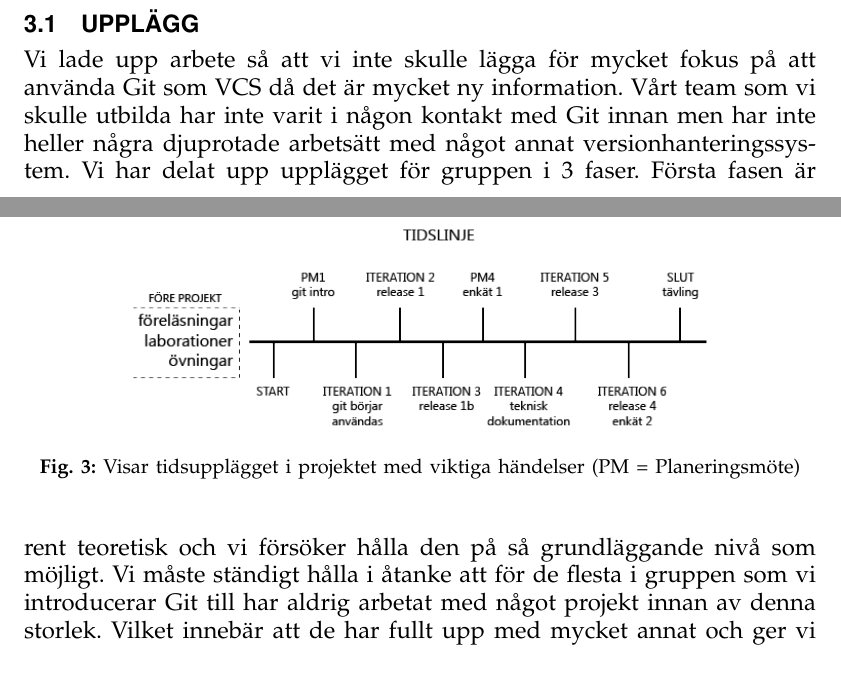
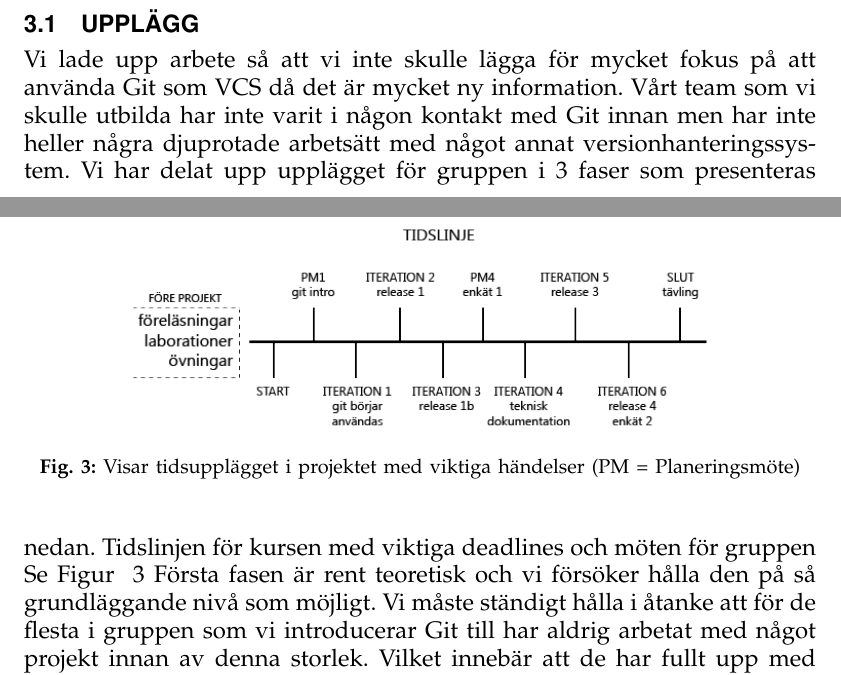
Before and after one commit to Choffe/ETS200, a LaTeX paper (AgileMain.tex, which reads utforande.tex): two parts of pages 4 and 5 of 11, joined at a grey line, cut so that both start at the same text. Compiled offline with pdfLaTeX.

Commit message:
ref till timeline

```diff
--- a/utforande.tex
+++ b/utforande.tex
@@ -3,7 +3,7 @@
 
 \begin{figure}[htb!]\centering\includegraphics[width=0.75\textwidth]{Tidslinje.png}\caption{Visar tidsupplägget i projektet med viktiga händelser (PM = Planeringsmöte)}\label{fig:Timeline}\end{figure}
 
-Vi lade upp arbete så att vi inte skulle lägga för mycket fokus på att använda Git som VCS då det är mycket ny information. Vårt team som vi skulle utbilda har inte varit i någon kontakt med Git innan men har inte heller några djuprotade arbetsätt med något annat versionhanteringssystem. Vi har delat upp upplägget för gruppen i 3 faser. Första fasen är rent teoretisk och vi försöker hålla den på så grundläggande nivå som möjligt. Vi måste ständigt hålla i åtanke att för de flesta i gruppen som vi introducerar Git till har aldrig arbetat med något projekt innan av denna storlek. Vilket innebär att de har fullt upp med mycket annat och ger vi dem för mycket teori så kommer den ändå inte befästas. Gruppen har redan en god insikt till vikten av att kunna arbeta parallellt och vill lära sig mer om det.
+Vi lade upp arbete så att vi inte skulle lägga för mycket fokus på att använda Git som VCS då det är mycket ny information. Vårt team som vi skulle utbilda har inte varit i någon kontakt med Git innan men har inte heller några djuprotade arbetsätt med något annat versionhanteringssystem. Vi har delat upp upplägget för gruppen i 3 faser som presenteras nedan. Tidslinjen för kursen med viktiga deadlines och möten för gruppen Se Figur~ \ref{fig:Timeline} Första fasen är rent teoretisk och vi försöker hålla den på så grundläggande nivå som möjligt. Vi måste ständigt hålla i åtanke att för de flesta i gruppen som vi introducerar Git till har aldrig arbetat med något projekt innan av denna storlek. Vilket innebär att de har fullt upp med mycket annat och ger vi dem för mycket teori så kommer den ändå inte befästas. Gruppen har redan en god insikt till vikten av att kunna arbeta parallellt och vill lära sig mer om det.
 
 Då vi också var nya till Git bara någon månad tidigare så förstår vi deras situation och har lättare för att skriva ner en kort guide på de mest nödvändigaste kommandona för att kunna arbeta med vårt projekt [Appendix A]. Denna guide delar vi ut på första planeringsmötet så alla kan direkt komma igång med att klona ner och arbeta med koden på första långlabben. Vi tilldelar även en i gruppen att läsa på mer teori och även testa lite själv, på så vis har de en VCS expert inom gruppen då det kan kännas lättare att prata med varandra.
 
```
Also changed, not shown: AgileMain.pdf, 2 other files.
